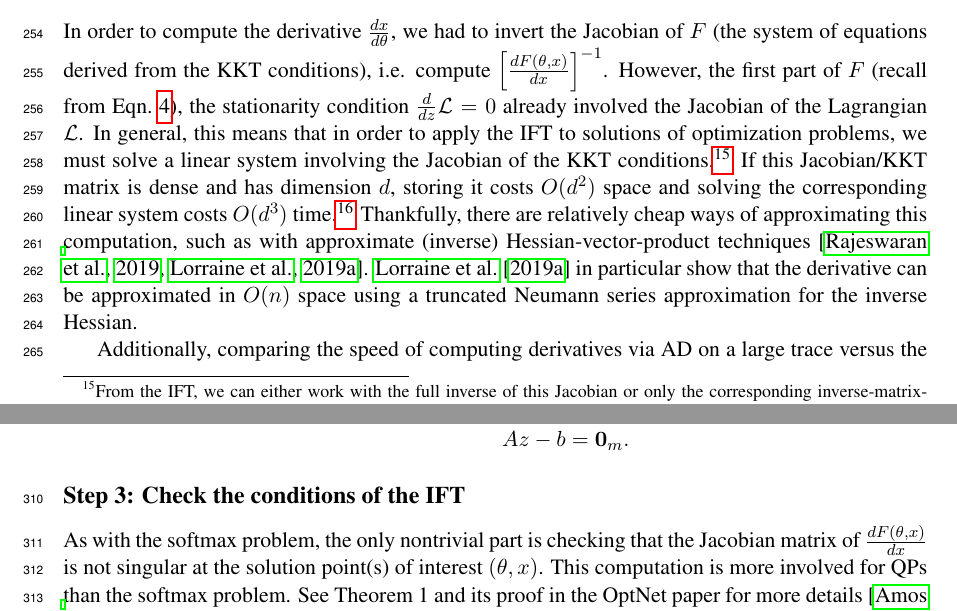
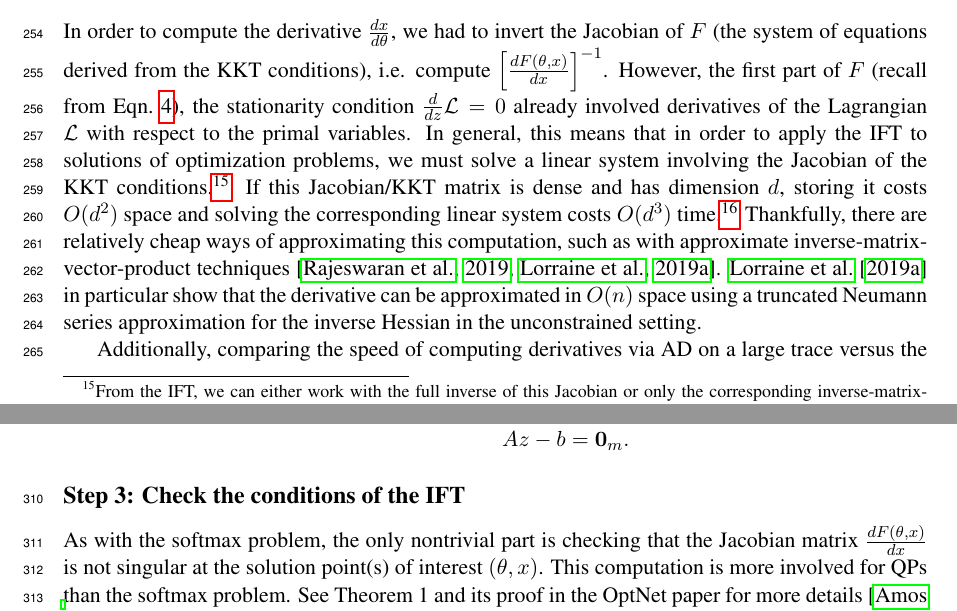
Before and after one commit to justinchiu/ift, a LaTeX paper (main.tex): two parts of pages 11 and 13 of 16, joined at a grey line, cut so that both start at the same text. Compiled offline with pdfLaTeX.

Commit message:
grammar and punctuation?

```diff
--- a/main.tex
+++ b/main.tex
@@ -739,7 +739,7 @@ In order to compute the derivative $\frac{dx}{d\theta}$, we had to invert the Ja
 i.e. compute $\left[\frac{dF(\theta,x)}{dx}\right]^{-1}$.
 However, the first part of $F$ (recall from Eqn.~\ref{eqn:system}), the stationarity condition
 $\frac{d}{dz}\mcL = 0$
-already involved the Jacobian of the Lagrangian $\mcL$.
+already involved derivatives of the Lagrangian $\mcL$ with respect to the primal variables.
 In general, this means that in order to apply the IFT to solutions of optimization problems,
 we must solve a linear system involving the Jacobian of the KKT conditions.\footnote{
 From the IFT, we can either work with the full inverse of this Jacobian
@@ -757,10 +757,11 @@ This potentially makes applying the IFT to optimization problems with exponentia
 many constraints difficult.
 }
 Thankfully, there are relatively cheap ways of approximating this computation,
-such as with approximate (inverse) Hessian-vector-product techniques
+such as with approximate inverse-matrix-vector-product techniques
 \citep{rajeswaran2019imaml,lorraine2019hoift}.
 \citet{lorraine2019hoift} in particular show that the derivative can be approximated
-in $O(n)$ space using a truncated Neumann series approximation for the inverse Hessian.
+in $O(n)$ space using a truncated Neumann series approximation for the inverse Hessian
+in the unconstrained setting.
 
 Additionally, comparing the speed of computing derivatives via AD on a large trace versus the IFT
 must be done on a case-by-case basis.
@@ -871,7 +872,7 @@ Az-b &= \mathbf{0}_m.
 
 \subsection*{Step 3: Check the conditions of the IFT}
 As with the softmax problem,
-the only nontrivial part is checking that the Jacobian matrix of $\frac{dF(\theta,x)}{dx}$ is
+the only nontrivial part is checking that the Jacobian matrix $\frac{dF(\theta,x)}{dx}$ is
 not singular at the solution point(s) of interest $(\theta,x)$.
 This computation is more involved for QPs than the softmax problem.
 See Theorem 1 and its proof in the OptNet paper for more details \citep{optnet}.
```
Also changed, not shown: main.pdf, main.tex (2 more changed lines).
